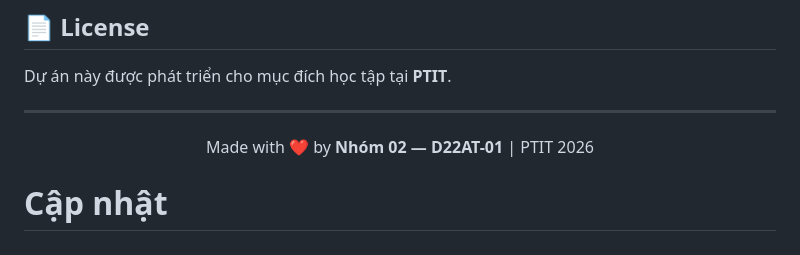
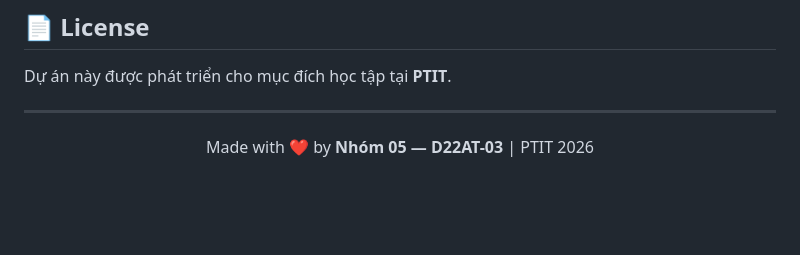
Before and after one commit to NKTriS/CookApp-Project, a Markdown page: README.md, the part around the change. GitHub-like rendering; blank space fills up the shorter version.

```diff
--- a/README.md
+++ b/README.md
@@ -471,7 +471,5 @@ Dự án này được phát triển cho mục đích học tập tại **PTIT**
 ---
 
 <p align="center">
-  Made with ❤️ by <b>Nhóm 02 — D22AT-01</b> | PTIT 2026
+  Made with ❤️ by <b>Nhóm 05 — D22AT-03</b> | PTIT 2026
 </p>
-
-# Cập nhật
```
